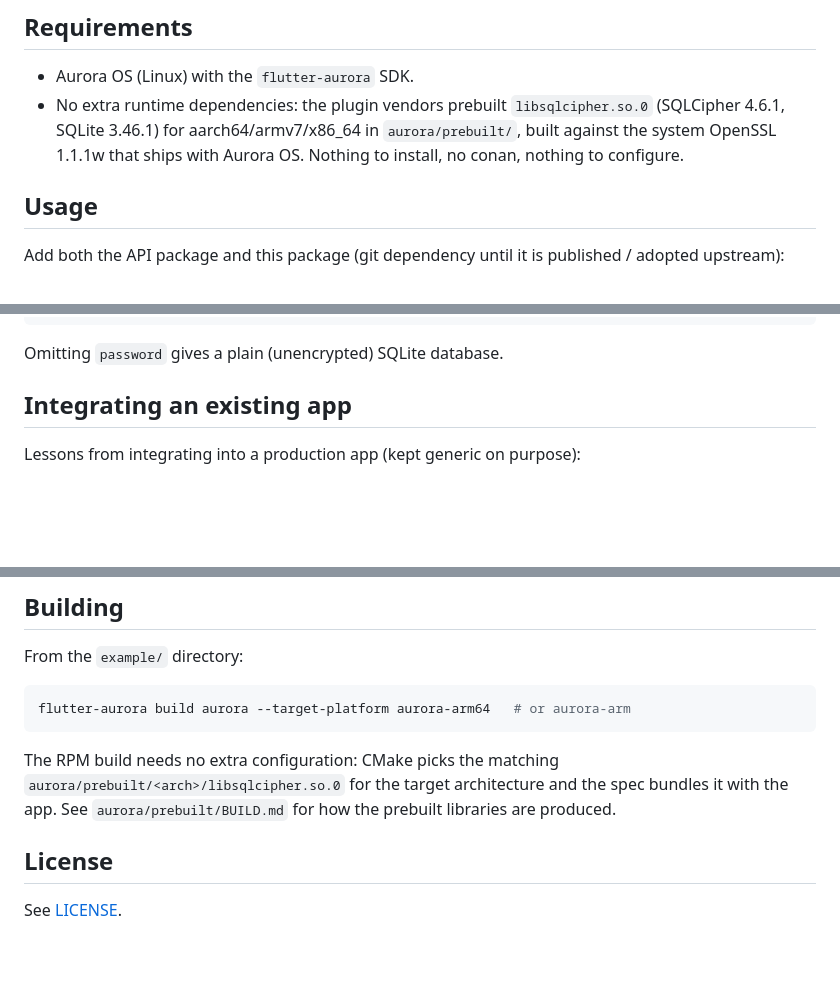
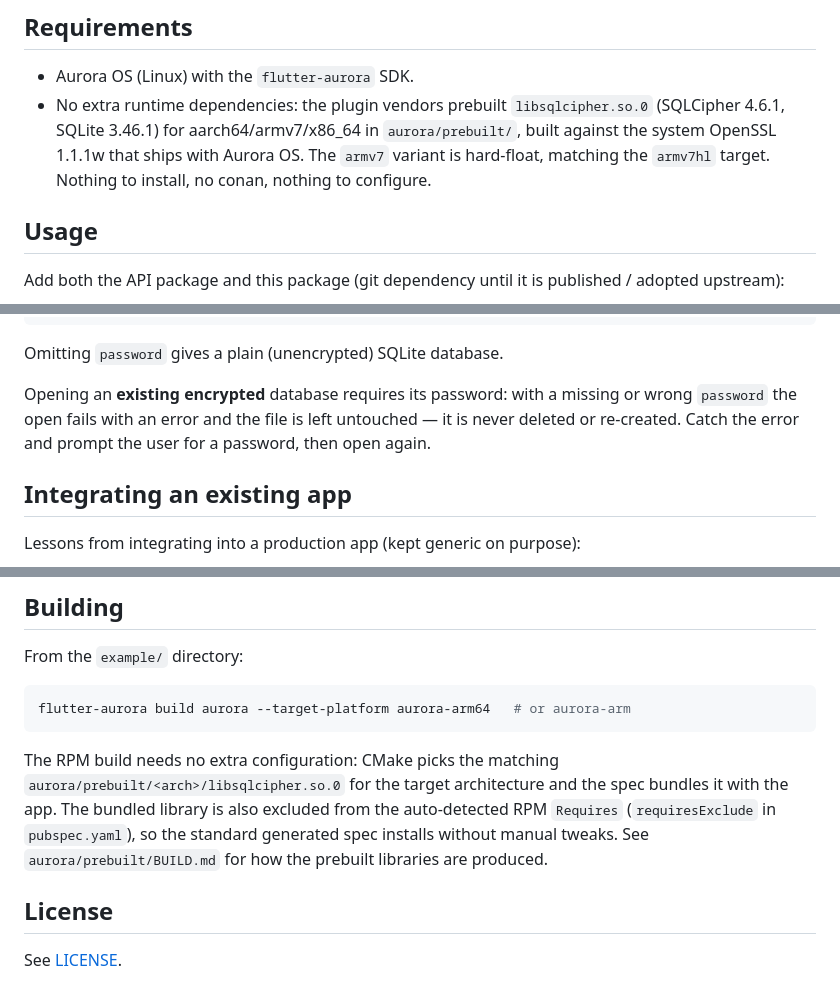
Before and after one commit to pumano/sqflite_sqlcipher_aurora, a Markdown page: README.md, 3 parts joined by grey strips. Rendered like a GitHub page; blank space fills up the shorter version.

Commit message:
docs: document password-required open, armv7 hard-float, RPM requires
Document the user-visible effects of the pending fixes:

- Usage: opening an existing encrypted database without the correct
  password fails with an error and leaves the file untouched (it is
  never deleted or re-created); prompt for a password and retry.
- Requirements: the armv7 prebuilt is hard-float, matching the
  armv7hl target.
- Building: the bundled libsqlcipher is excluded from the
  auto-detected RPM Requires via requiresExclude, so the standard
  generated spec installs without manual tweaks.

Fixes #1 #2 #3 (documentation)

````diff
--- a/README.md
+++ b/README.md
@@ -42,7 +42,8 @@ would take. It is not needed for real apps.
 - No extra runtime dependencies: the plugin vendors prebuilt `libsqlcipher.so.0`
   (SQLCipher 4.6.1, SQLite 3.46.1) for aarch64/armv7/x86_64 in
   `aurora/prebuilt/`, built against the system OpenSSL 1.1.1w that ships
-  with Aurora OS. Nothing to install, no conan, nothing to configure.
+  with Aurora OS. The `armv7` variant is hard-float, matching the
+  `armv7hl` target. Nothing to install, no conan, nothing to configure.
 
 ## Usage
 
@@ -73,6 +74,11 @@ Future<Database> open() async {
 ```
 
 Omitting `password` gives a plain (unencrypted) SQLite database.
+
+Opening an **existing encrypted** database requires its password: with a
+missing or wrong `password` the open fails with an error and the file is
+left untouched — it is never deleted or re-created. Catch the error and
+prompt the user for a password, then open again.
 
 ## Integrating an existing app
 
@@ -117,8 +123,10 @@ flutter-aurora build aurora --target-platform aurora-arm64   # or aurora-arm
 
 The RPM build needs no extra configuration: CMake picks the matching
 `aurora/prebuilt/<arch>/libsqlcipher.so.0` for the target architecture and
-the spec bundles it with the app. See `aurora/prebuilt/BUILD.md` for how the
-prebuilt libraries are produced.
+the spec bundles it with the app. The bundled library is also excluded from
+the auto-detected RPM `Requires` (`requiresExclude` in `pubspec.yaml`), so
+the standard generated spec installs without manual tweaks. See
+`aurora/prebuilt/BUILD.md` for how the prebuilt libraries are produced.
 
 ## License
 
````
